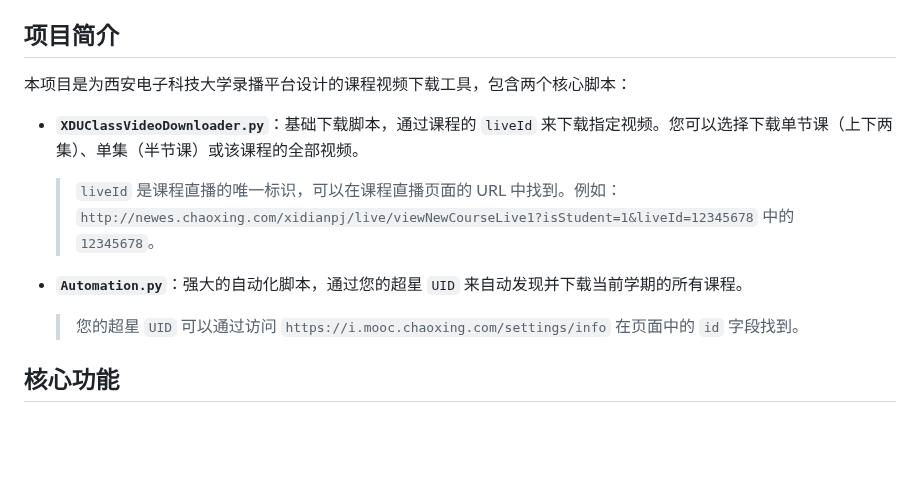
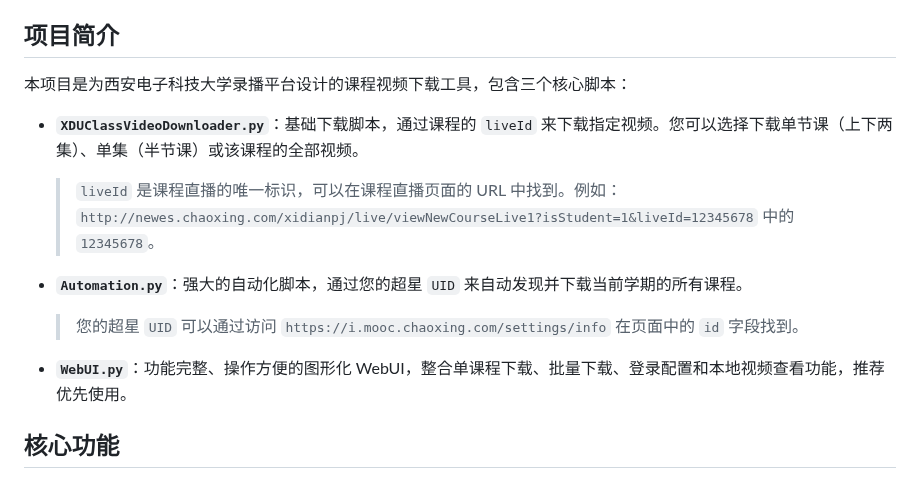
Before and after one commit to lsy223622/XDUClassVideoDownloader, a Markdown page: README.md, the part around one of its changes. Rendered like a GitHub page; blank space fills up the shorter version.

```diff
--- a/README.md
+++ b/README.md
@@ -44,7 +46,7 @@
 
 ## **项目简介**
 
-本项目是为西安电子科技大学录播平台设计的课程视频下载工具，包含两个核心脚本：
+本项目是为西安电子科技大学录播平台设计的课程视频下载工具，包含三个核心脚本：
 
 - **`XDUClassVideoDownloader.py`**：基础下载脚本，通过课程的 `liveId` 来下载指定视频。您可以选择下载单节课（上下两集）、单集（半节课）或该课程的全部视频。
 
@@ -52,6 +54,8 @@
 
 - **`Automation.py`**：强大的自动化脚本，通过您的超星 `UID` 来自动发现并下载当前学期的所有课程。
   > 您的超星 `UID` 可以通过访问 `https://i.mooc.chaoxing.com/settings/info` 在页面中的 `id` 字段找到。
+
+- **`WebUI.py`**：功能完整、操作方便的图形化 WebUI，整合单课程下载、批量下载、登录配置和本地视频查看功能，推荐优先使用。
 
 ## **核心功能**
 
```
Also changed, not shown: other parts of README.md (+65 -11 lines).
